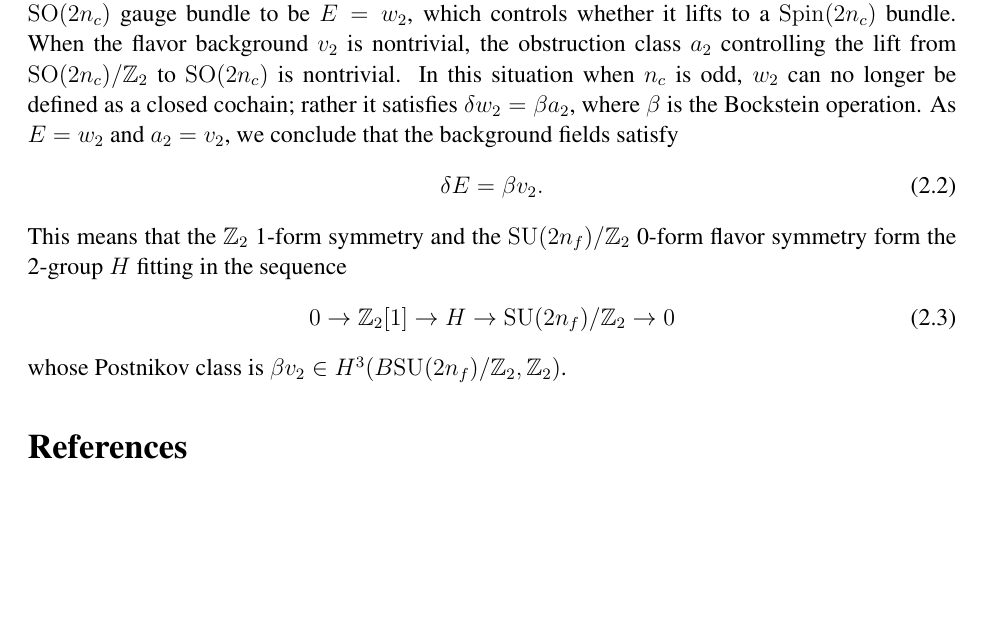
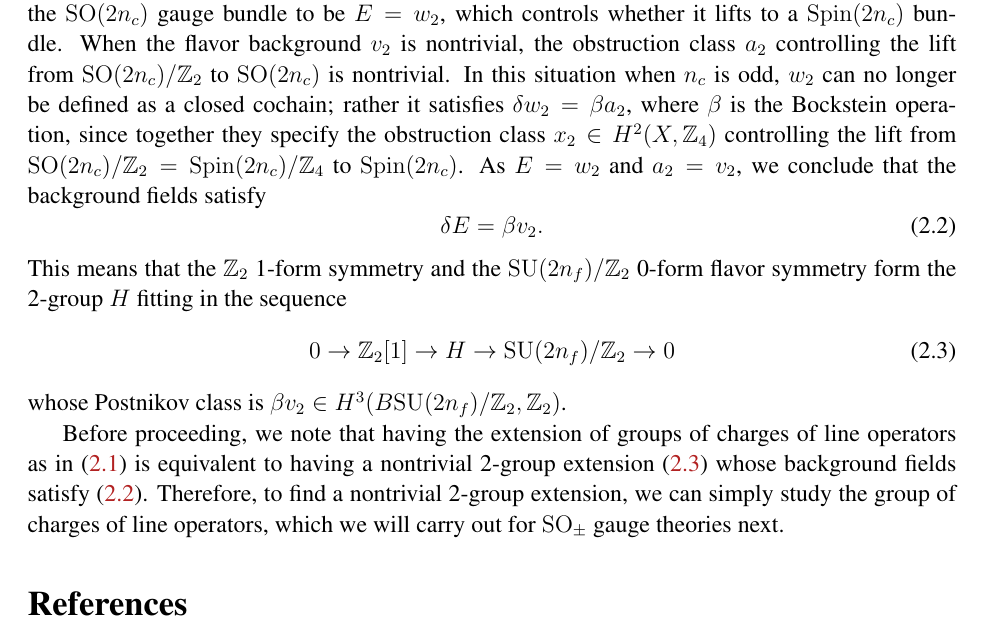
Before and after one commit to yujitach/seiberg, a LaTeX document (paper.tex): part of page 5 of 6, cut so that both start at the same text, the shorter picture padded with empty space. The pictures show the PDF file paper.pdf that the author committed with the source.

Commit message:
minor improv

```diff
--- a/paper.tex
+++ b/paper.tex
@@ -290,15 +291,23 @@ and $v_2$ can be considered as the background field for this $\bZ_2$ 1-form cent
 Now, without the flavor background,  the background $E\in H^2(X,\bZ_2)$ for the electric $\bZ_2$ one-form symmetry of the $\Spin(2n_c)$ theory sets the Stiefel-Whitney class $w_2\in H^2(X,\bZ_2)$ of the $\SO(2n_c)$ gauge bundle to be $E=w_2$, which controls whether it lifts to a $\Spin(2n_c)$ bundle.
 When the flavor background $v_2$ is nontrivial,
 the obstruction class $a_2$ controlling the lift from $\SO(2n_c)/\bZ_2$ to $\SO(2n_c)$ is nontrivial.
-In this situation when $n_c$ is odd, $w_2$ can no longer be defined as a closed cochain; rather it satisfies $\delta w_2 = \beta a_2$, where $\beta$ is the Bockstein operation.
+In this situation when $n_c$ is odd, $w_2$ can no longer be defined as a closed cochain; rather it satisfies $\delta w_2 = \beta a_2$, where $\beta$ is the Bockstein operation,
+since together they specify the obstruction class $x_2\in H^2(X,\bZ_4)$
+controlling the lift from $\SO(2n_c)/\bZ_2=\Spin(2n_c)/\bZ_4$ to $\Spin(2n_c)$.
 As $E=w_2$ and $a_2=v_2$, we conclude that the background fields satisfy \begin{equation}
 \delta E=\beta v_2.
+\label{ba}
 \end{equation}
 This means that the $\bZ_2$ 1-form symmetry and the $\SU(2n_f)/\bZ_2$ 0-form flavor symmetry form the 2-group $H$ fitting in the sequence \begin{equation}
 0\to \bZ_2[1]\to H \to \SU(2n_f)/\bZ_2 \to 0
+\label{group-extension}
 \end{equation} whose Postnikov class is $\beta v_2 \in H^3(B\SU(2n_f)/\bZ_2,\bZ_2)$.
 
-
+Before proceeding, we note that having the extension of groups of charges of line operators as in \eqref{charge-extension}
+is equivalent to having a nontrivial 2-group extension \eqref{group-extension}
+whose background fields satisfy \eqref{ba}.
+Therefore, to find a nontrivial 2-group extension, we can simply study the group of charges of line operators,
+which we will carry out for $\SO_\pm$ gauge theories next.
 
 \def\arxivfont{\rm}
 \bibliographystyle{ytamsalpha}
```
Also changed, not shown: paper.pdf, paper.tex (1 more changed lines).
